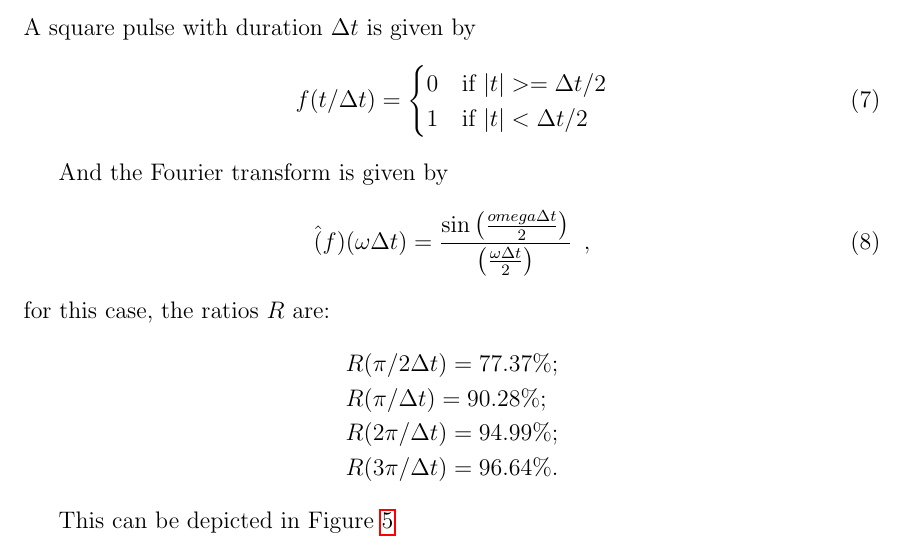
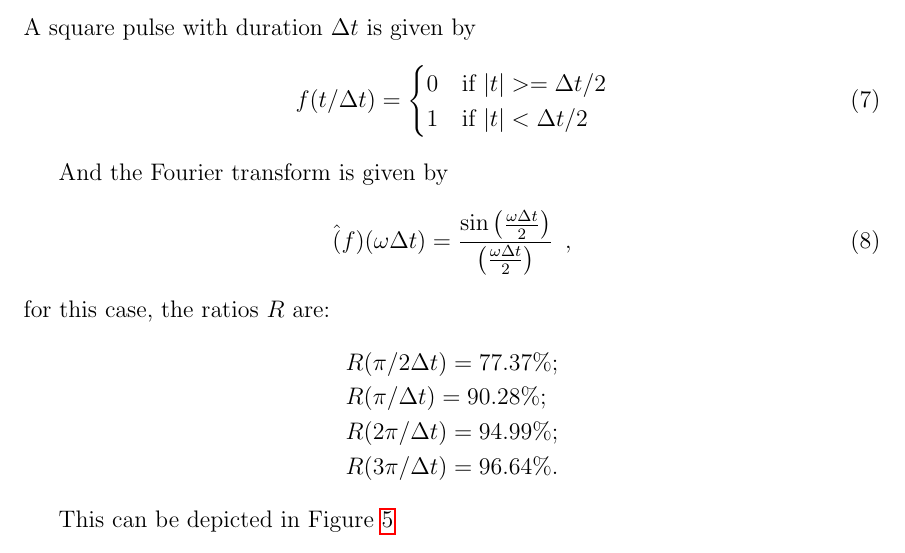
Before and after one commit to nicoguaro/useful_info_waves, a LaTeX document (useful_info.tex): part of page 10 of 13, cut so that both start at the same text. Compiled offline with pdfLaTeX.

Commit message:
Fix typo in equation

```diff
--- a/useful_info.tex
+++ b/useful_info.tex
@@ -277,7 +277,7 @@ f(t/\Delta t) =
 
 And the Fourier transform is given by
 \begin{equation}\label{eq:square_freq}
-\hat(f)(\omega \Delta t) = \frac{\sin\left(\frac{omega \Delta t}{2}\right)}{\left(\frac{\omega \Delta t}{2}\right)} \enspace ,
+\hat(f)(\omega \Delta t) = \frac{\sin\left(\frac{\omega \Delta t}{2}\right)}{\left(\frac{\omega \Delta t}{2}\right)} \enspace ,
 \end{equation}
 for this case, the ratios \(R\) are:
 \begin{align*}
```
Also changed, not shown: useful_info.pdf.
